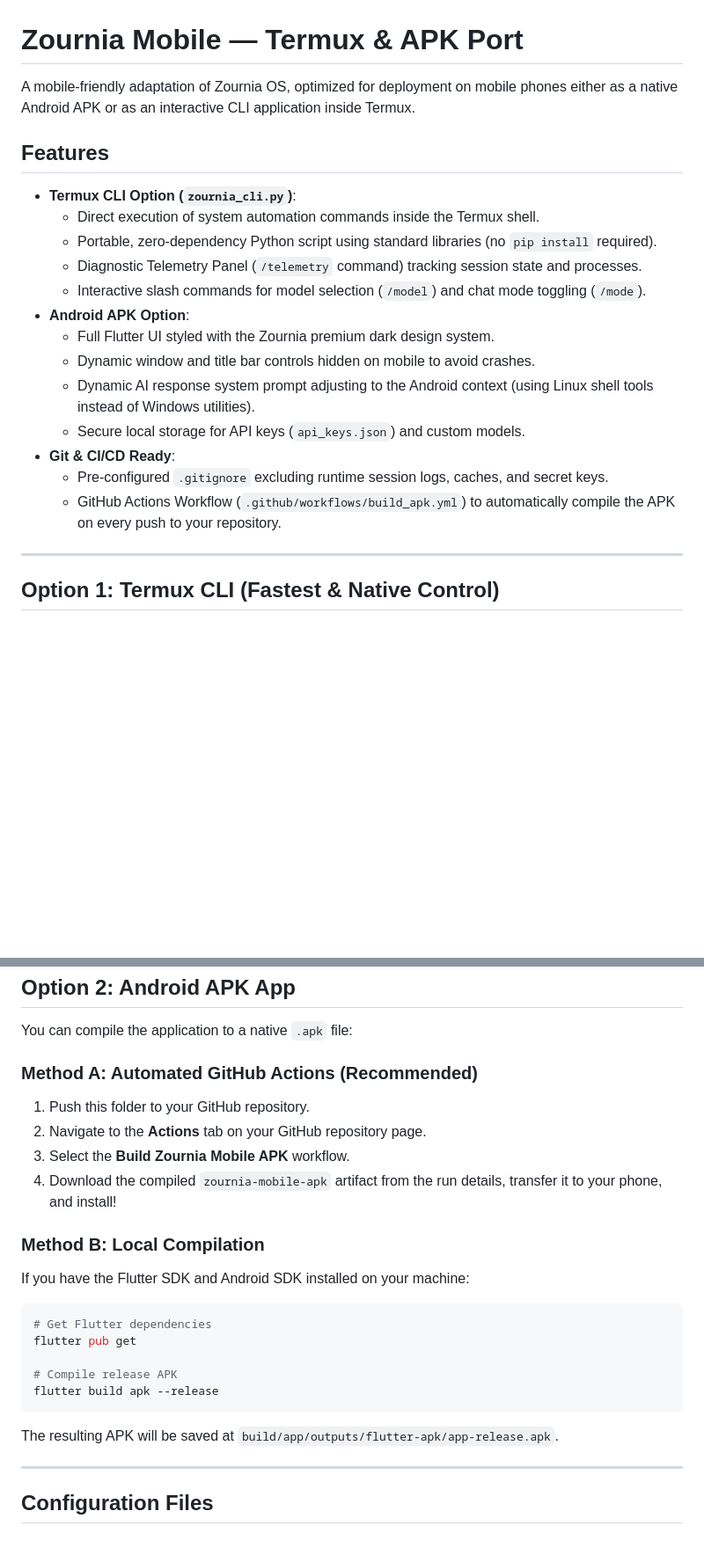
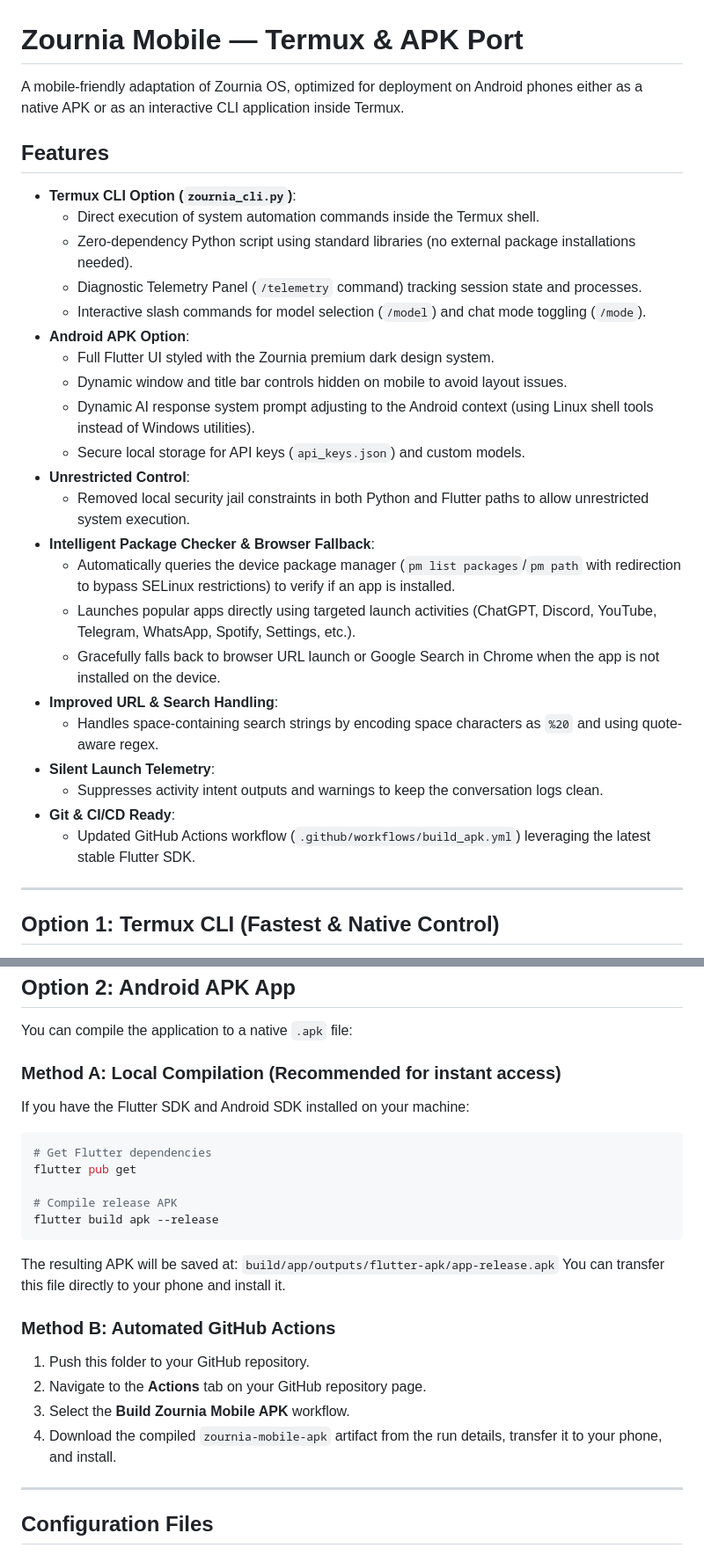
Before and after one commit to 2ndaccforsmart-sys/zournia_mobile, a Markdown page: README.md, 2 parts joined by grey strips. Shown at 88% size. Rendered like a GitHub page; blank space fills up the shorter version.

Commit message:
docs: update README.md with current features and local compilation guides

````diff
--- a/README.md
+++ b/README.md
@@ -1,22 +1,31 @@
 # Zournia Mobile — Termux & APK Port
 
-A mobile-friendly adaptation of Zournia OS, optimized for deployment on mobile phones either as a native Android APK or as an interactive CLI application inside Termux.
+A mobile-friendly adaptation of Zournia OS, optimized for deployment on Android phones either as a native APK or as an interactive CLI application inside Termux.
 
 ## Features
 
 - **Termux CLI Option (`zournia_cli.py`)**:
   - Direct execution of system automation commands inside the Termux shell.
-  - Portable, zero-dependency Python script using standard libraries (no `pip install` required).
+  - Zero-dependency Python script using standard libraries (no external package installations needed).
   - Diagnostic Telemetry Panel (`/telemetry` command) tracking session state and processes.
   - Interactive slash commands for model selection (`/model`) and chat mode toggling (`/mode`).
 - **Android APK Option**:
   - Full Flutter UI styled with the Zournia premium dark design system.
-  - Dynamic window and title bar controls hidden on mobile to avoid crashes.
+  - Dynamic window and title bar controls hidden on mobile to avoid layout issues.
   - Dynamic AI response system prompt adjusting to the Android context (using Linux shell tools instead of Windows utilities).
   - Secure local storage for API keys (`api_keys.json`) and custom models.
+- **Unrestricted Control**:
+  - Removed local security jail constraints in both Python and Flutter paths to allow unrestricted system execution.
+- **Intelligent Package Checker & Browser Fallback**:
+  - Automatically queries the device package manager (`pm list packages`/`pm path` with redirection to bypass SELinux restrictions) to verify if an app is installed.
+  - Launches popular apps directly using targeted launch activities (ChatGPT, Discord, YouTube, Telegram, WhatsApp, Spotify, Settings, etc.).
+  - Gracefully falls back to browser URL launch or Google Search in Chrome when the app is not installed on the device.
+- **Improved URL & Search Handling**:
+  - Handles space-containing search strings by encoding space characters as `%20` and using quote-aware regex.
+- **Silent Launch Telemetry**:
+  - Suppresses activity intent outputs and warnings to keep the conversation logs clean.
 - **Git & CI/CD Ready**:
-  - Pre-configured `.gitignore` excluding runtime session logs, caches, and secret keys.
-  - GitHub Actions Workflow (`.github/workflows/build_apk.yml`) to automatically compile the APK on every push to your repository.
+  - Updated GitHub Actions workflow (`.github/workflows/build_apk.yml`) leveraging the latest stable Flutter SDK.
 
 ---
 
@@ -58,13 +67,7 @@ python zournia_cli.py
 
 You can compile the application to a native `.apk` file:
 
-### Method A: Automated GitHub Actions (Recommended)
-1. Push this folder to your GitHub repository.
-2. Navigate to the **Actions** tab on your GitHub repository page.
-3. Select the **Build Zournia Mobile APK** workflow.
-4. Download the compiled `zournia-mobile-apk` artifact from the run details, transfer it to your phone, and install!
-
-### Method B: Local Compilation
+### Method A: Local Compilation (Recommended for instant access)
 If you have the Flutter SDK and Android SDK installed on your machine:
 ```bash
 # Get Flutter dependencies
@@ -73,7 +76,15 @@ flutter pub get
 # Compile release APK
 flutter build apk --release
 ```
-The resulting APK will be saved at `build/app/outputs/flutter-apk/app-release.apk`.
+The resulting APK will be saved at:
+`build/app/outputs/flutter-apk/app-release.apk`
+You can transfer this file directly to your phone and install it.
+
+### Method B: Automated GitHub Actions
+1. Push this folder to your GitHub repository.
+2. Navigate to the **Actions** tab on your GitHub repository page.
+3. Select the **Build Zournia Mobile APK** workflow.
+4. Download the compiled `zournia-mobile-apk` artifact from the run details, transfer it to your phone, and install.
 
 ---
 
````
Also changed, not shown: other parts of README.md (+2 -2 lines).
